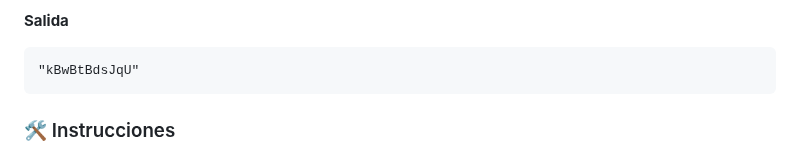
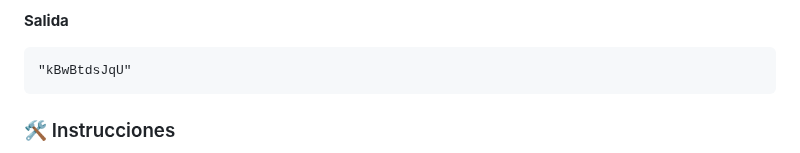
Before and after one commit to DiegoMartindeAndres/Labos-FTI, a Markdown page: labo05.1/README.md, the part around the change. Rendered like a GitHub page.

Commit message:
Arreglado el resultado de la salida del cifrado

````diff
--- a/labo05.1/README.md
+++ b/labo05.1/README.md
@@ -510,7 +510,7 @@ En este ejercicio, desarrollarás una función en JavaScript que toma una cadena
 **Salida**
 
 ```
-"kBwBtBdsJqU"
+"kBwBtdsJqU"
 ```
 
 
````
